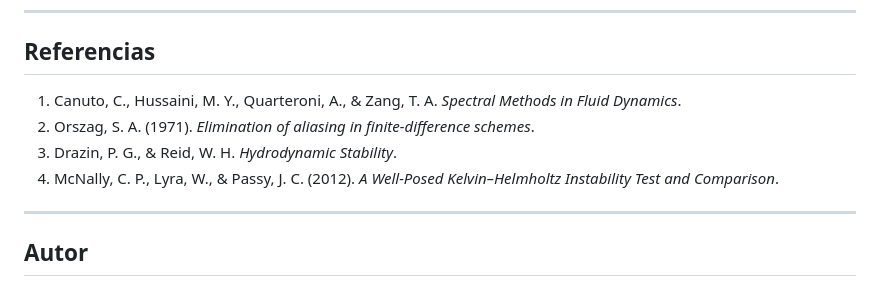
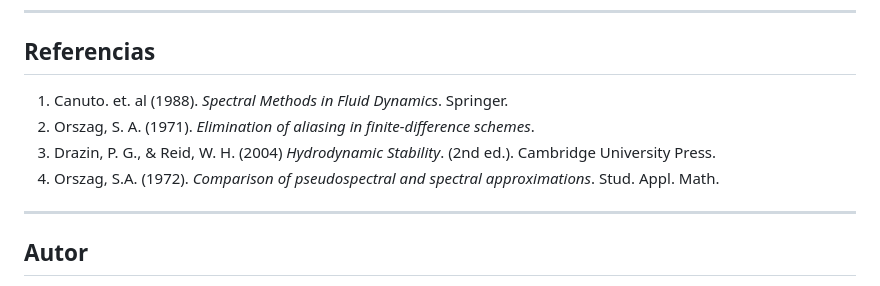
Before and after one commit to PedroMeneses22/Proyecto_DMD_IKH, a Markdown page: README.md, the part around the change. Rendered like a GitHub page.

Commit message:
Actualicé las referencias en README.md

```diff
--- a/README.md
+++ b/README.md
@@ -116,10 +116,10 @@ El código permite analizar:
 
 ## Referencias
 
-1. Canuto, C., Hussaini, M. Y., Quarteroni, A., & Zang, T. A. *Spectral Methods in Fluid Dynamics*.
+1. Canuto. et. al (1988). *Spectral Methods in Fluid Dynamics*. Springer.
 2. Orszag, S. A. (1971). *Elimination of aliasing in finite-difference schemes*.
-3. Drazin, P. G., & Reid, W. H. *Hydrodynamic Stability*.
-4. McNally, C. P., Lyra, W., & Passy, J. C. (2012). *A Well-Posed Kelvin–Helmholtz Instability Test and Comparison*.
+3. Drazin, P. G., & Reid, W. H. (2004) *Hydrodynamic Stability*. (2nd ed.). Cambridge University Press.
+4. Orszag, S.A. (1972). *Comparison of pseudospectral and spectral approximations*. Stud. Appl. Math.
 
 ---
 
```
